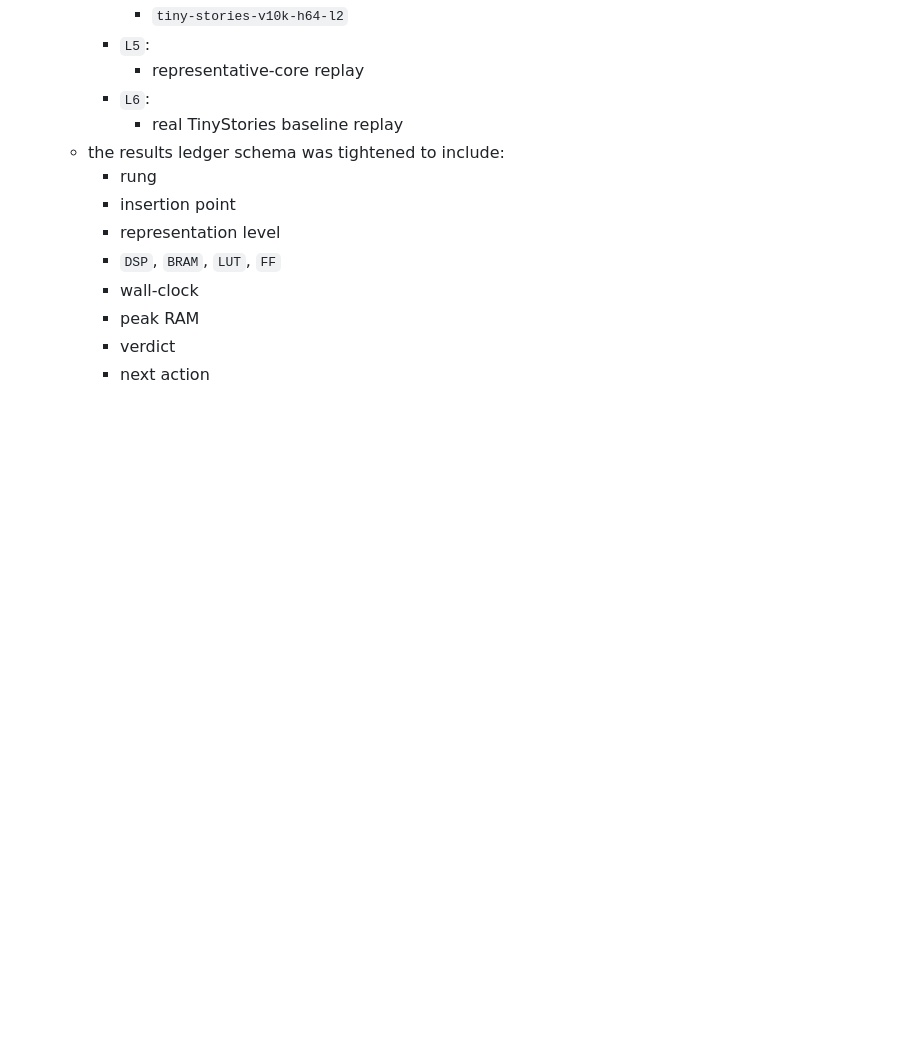
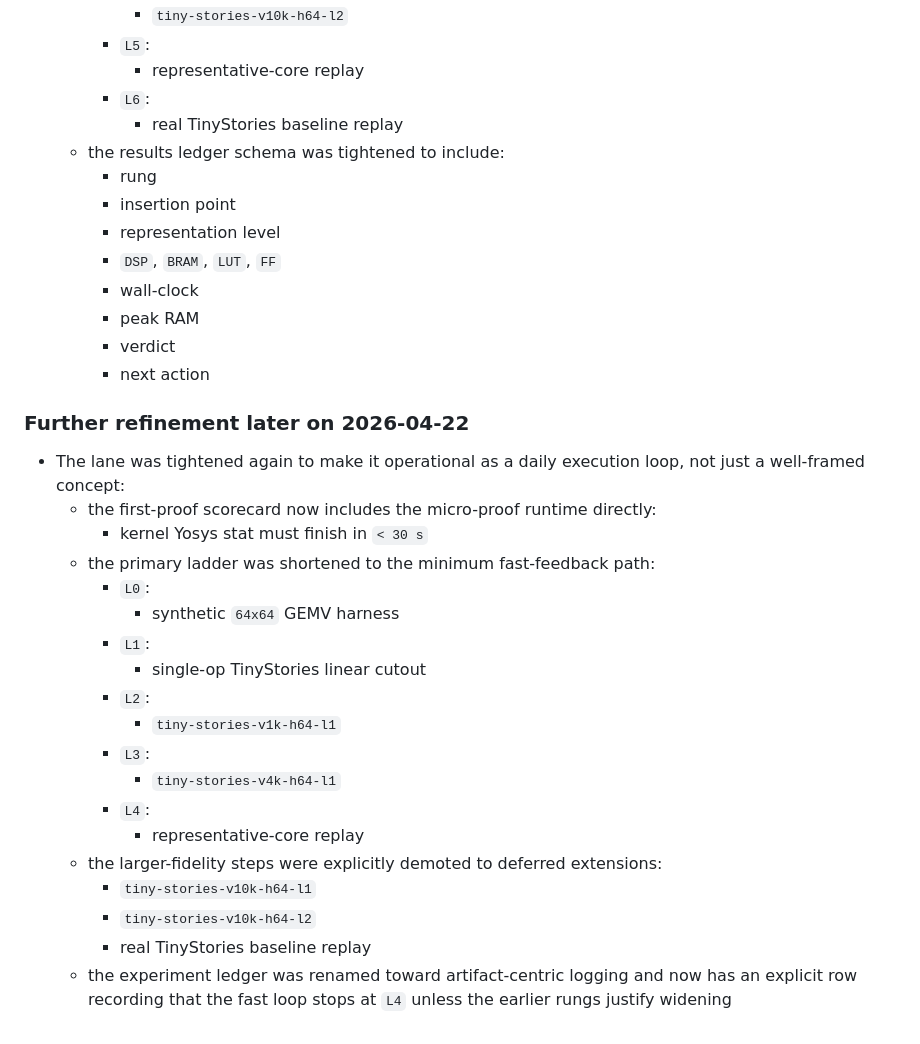
Before and after one commit to RCoeurjoly/LLM2FPGA, a Markdown page: docs/task6-resource-usage-reduction-notes.md, the part around the change. Drawn GitHub-style; blank space fills up the shorter version.

Commit message:
Tighten StreamTensor-lite execution loop

```diff
--- a/docs/task6-resource-usage-reduction-notes.md
+++ b/docs/task6-resource-usage-reduction-notes.md
@@ -1808,3 +1808,28 @@ Representative-core sweep setup later on 2026-04-22:
     - peak RAM
     - verdict
     - next action
+
+### Further refinement later on 2026-04-22
+
+- The lane was tightened again to make it operational as a daily execution loop,
+  not just a well-framed concept:
+  - the first-proof scorecard now includes the micro-proof runtime directly:
+    - kernel Yosys stat must finish in `< 30 s`
+  - the primary ladder was shortened to the minimum fast-feedback path:
+    - `L0`:
+      - synthetic `64x64` GEMV harness
+    - `L1`:
+      - single-op TinyStories linear cutout
+    - `L2`:
+      - `tiny-stories-v1k-h64-l1`
+    - `L3`:
+      - `tiny-stories-v4k-h64-l1`
+    - `L4`:
+      - representative-core replay
+  - the larger-fidelity steps were explicitly demoted to deferred extensions:
+    - `tiny-stories-v10k-h64-l1`
+    - `tiny-stories-v10k-h64-l2`
+    - real TinyStories baseline replay
+  - the experiment ledger was renamed toward artifact-centric logging and now
+    has an explicit row recording that the fast loop stops at `L4` unless the
+    earlier rungs justify widening
```
Also changed, not shown: docs/task6-lane-results.md (+10 -8 lines), docs/task6-lane.md (+19 -18 lines).
